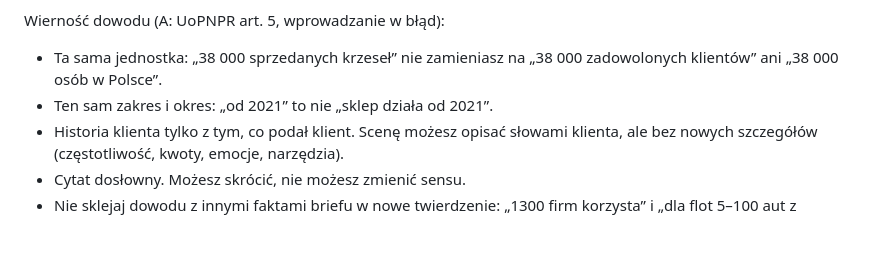
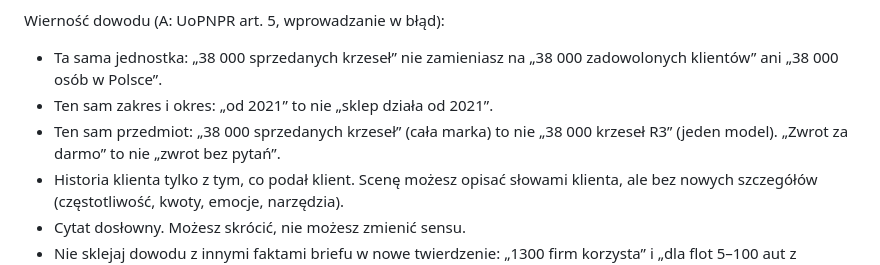
Before and after one commit to Pawel2884/KWIATEKmedia-Meta-Ads-Skills, a Markdown page: shared/dowody-i-zaufanie.md, the part around the change. Drawn GitHub-style; blank space fills up the shorter version.

Commit message:
Wierność przedmiotu dowodu; najwyżej jedna statyka typograficzna w zestawie
Co-Authored-By: Claude Opus 5.5 <noreply@anthropic.com>
Claude-Session: https://claude.ai/code/session_013FNwxjuUaHnj5DuyjM1Pqa

```diff
--- a/shared/dowody-i-zaufanie.md
+++ b/shared/dowody-i-zaufanie.md
@@ -27,6 +27,7 @@ Historia plus liczba razem: statystyka mocniej zmienia przekonania, historia moc
 Wierność dowodu (A: UoPNPR art. 5, wprowadzanie w błąd):
 - Ta sama jednostka: „38 000 sprzedanych krzeseł” nie zamieniasz na „38 000 zadowolonych klientów” ani „38 000 osób w Polsce”.
 - Ten sam zakres i okres: „od 2021” to nie „sklep działa od 2021”.
+- Ten sam przedmiot: „38 000 sprzedanych krzeseł” (cała marka) to nie „38 000 krzeseł R3” (jeden model). „Zwrot za darmo” to nie „zwrot bez pytań”.
 - Historia klienta tylko z tym, co podał klient. Scenę możesz opisać słowami klienta, ale bez nowych szczegółów (częstotliwość, kwoty, emocje, narzędzia).
 - Cytat dosłowny. Możesz skrócić, nie możesz zmienić sensu.
 - Nie sklejaj dowodu z innymi faktami briefu w nowe twierdzenie: „1300 firm korzysta” i „dla flot 5–100 aut z transportu i budowlanki” to dwa osobne fakty, a nie „1300 firm z transportu i budowlanki przy flotach 5–100 aut”.
```
Also changed, not shown: 1 other file.
